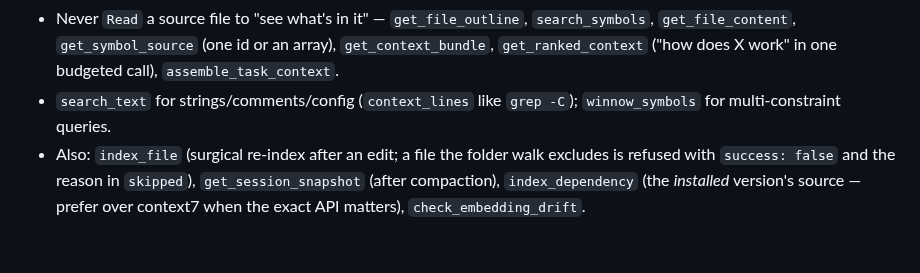
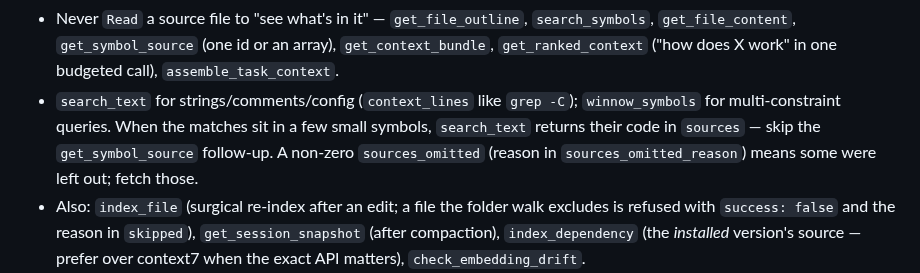
Before and after one commit to williamblair333/Uncle-J-s-Refinery, a Markdown page: CLAUDE.md, the part around the change. GitHub-like rendering; blank space fills up the shorter version.

Commit message:
chore: post-upgrade sync — jcodemunch-mcp f6b4d82→4fea5bb
Co-Authored-By: Claude Opus 5.5 <noreply@anthropic.com>

```diff
--- a/CLAUDE.md
+++ b/CLAUDE.md
@@ -123,7 +123,9 @@ New repos get a justfile: one-line recipes over scripts, never logic in the just
   `get_file_content`, `get_symbol_source` (one id or an array), `get_context_bundle`,
   `get_ranked_context` ("how does X work" in one budgeted call), `assemble_task_context`.
 - `search_text` for strings/comments/config (`context_lines` like `grep -C`); `winnow_symbols`
-  for multi-constraint queries.
+  for multi-constraint queries. When the matches sit in a few small symbols, `search_text`
+  returns their code in `sources` — skip the `get_symbol_source` follow-up. A non-zero
+  `sources_omitted` (reason in `sources_omitted_reason`) means some were left out; fetch those.
 - Also: `index_file` (surgical re-index after an edit; a file the folder walk excludes is
   refused with `success: false` and the reason in `skipped`), `get_session_snapshot` (after
   compaction), `index_dependency` (the *installed* version's source — prefer over context7
```
